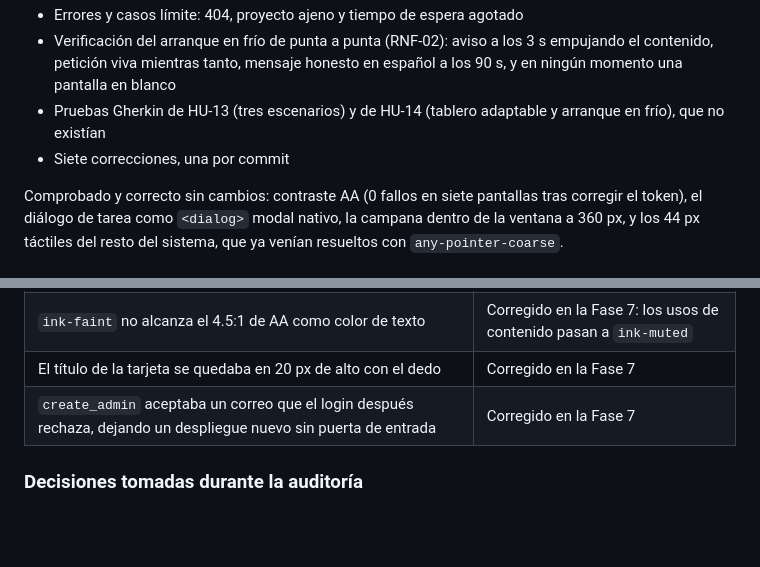
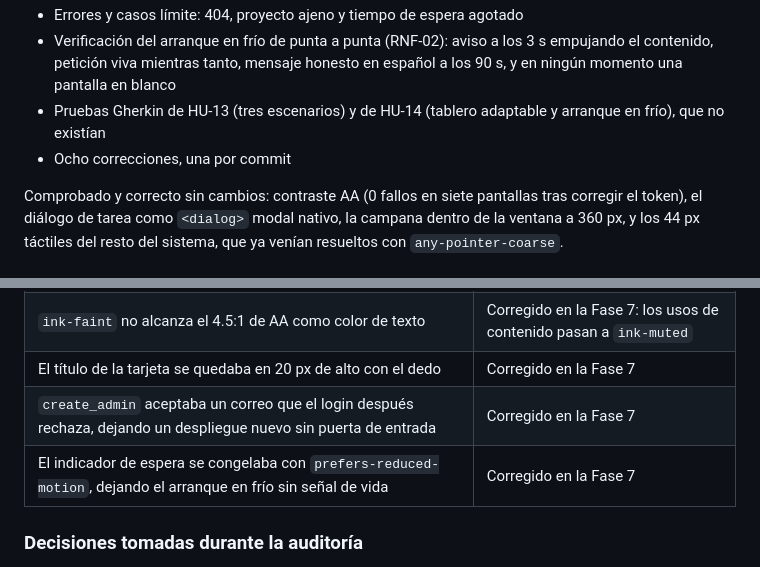
Before and after one commit to Semillero-machine-learning/Kairos, a Markdown page: docs/roadmap.md, 2 parts joined by grey strips. Rendered like a GitHub page; blank space fills up the shorter version.

```diff
--- a/docs/roadmap.md
+++ b/docs/roadmap.md
@@ -161,7 +161,7 @@ lecciones).
   español a los 90 s, y en ningún momento una pantalla en blanco
 - Pruebas Gherkin de HU-13 (tres escenarios) y de HU-14 (tablero adaptable y
   arranque en frío), que no existían
-- Siete correcciones, una por commit
+- Ocho correcciones, una por commit
 
 Comprobado y correcto sin cambios: contraste AA (0 fallos en siete pantallas
 tras corregir el token), el diálogo de tarea como `<dialog>` modal nativo, la
@@ -178,6 +178,7 @@ sistema, que ya venían resueltos con `any-pointer-coarse`.
 | `ink-faint` no alcanza el 4.5:1 de AA como color de texto | Corregido en la Fase 7: los usos de contenido pasan a `ink-muted` |
 | El título de la tarjeta se quedaba en 20 px de alto con el dedo | Corregido en la Fase 7 |
 | `create_admin` aceptaba un correo que el login después rechaza, dejando un despliegue nuevo sin puerta de entrada | Corregido en la Fase 7 |
+| El indicador de espera se congelaba con `prefers-reduced-motion`, dejando el arranque en frío sin señal de vida | Corregido en la Fase 7 |
 
 ### Decisiones tomadas durante la auditoría
 
```
Also changed, not shown: .impeccable/surfaces/frontend-src-app.md (+25 -0 lines).
